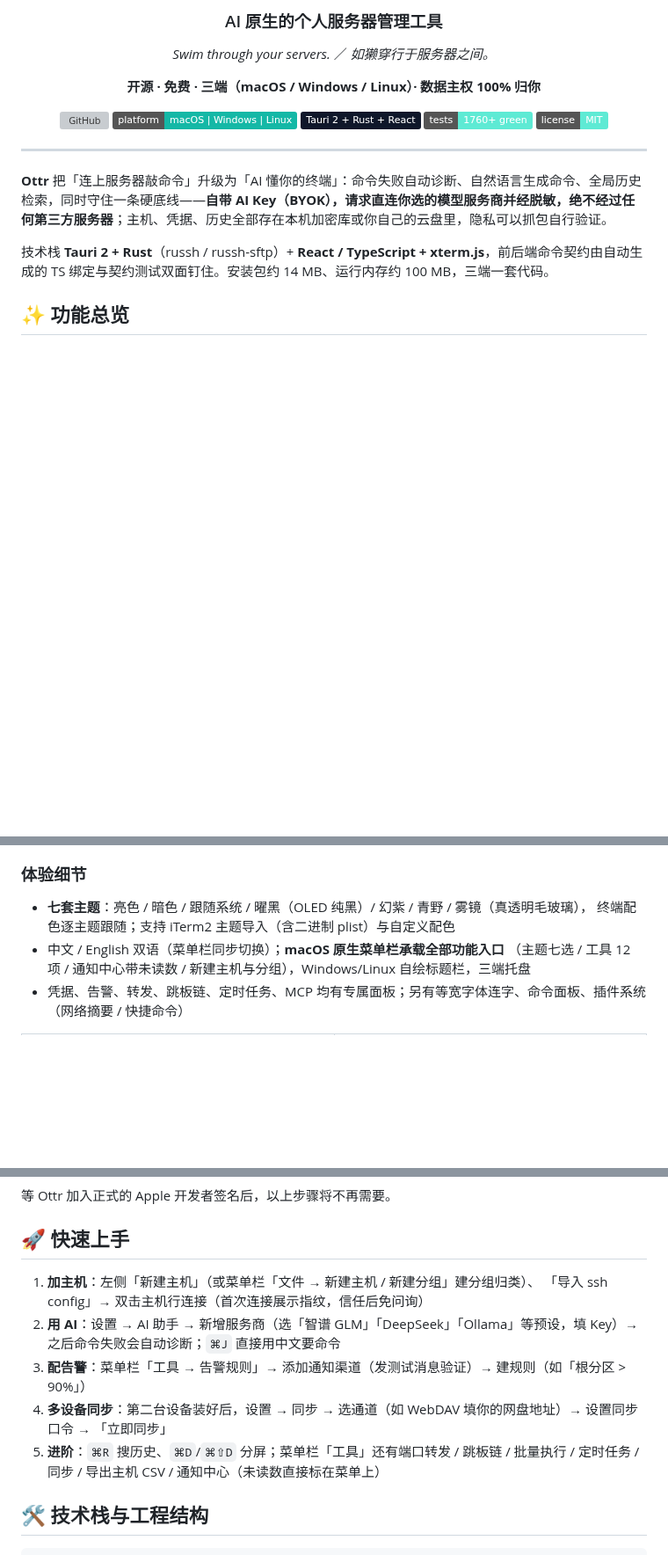
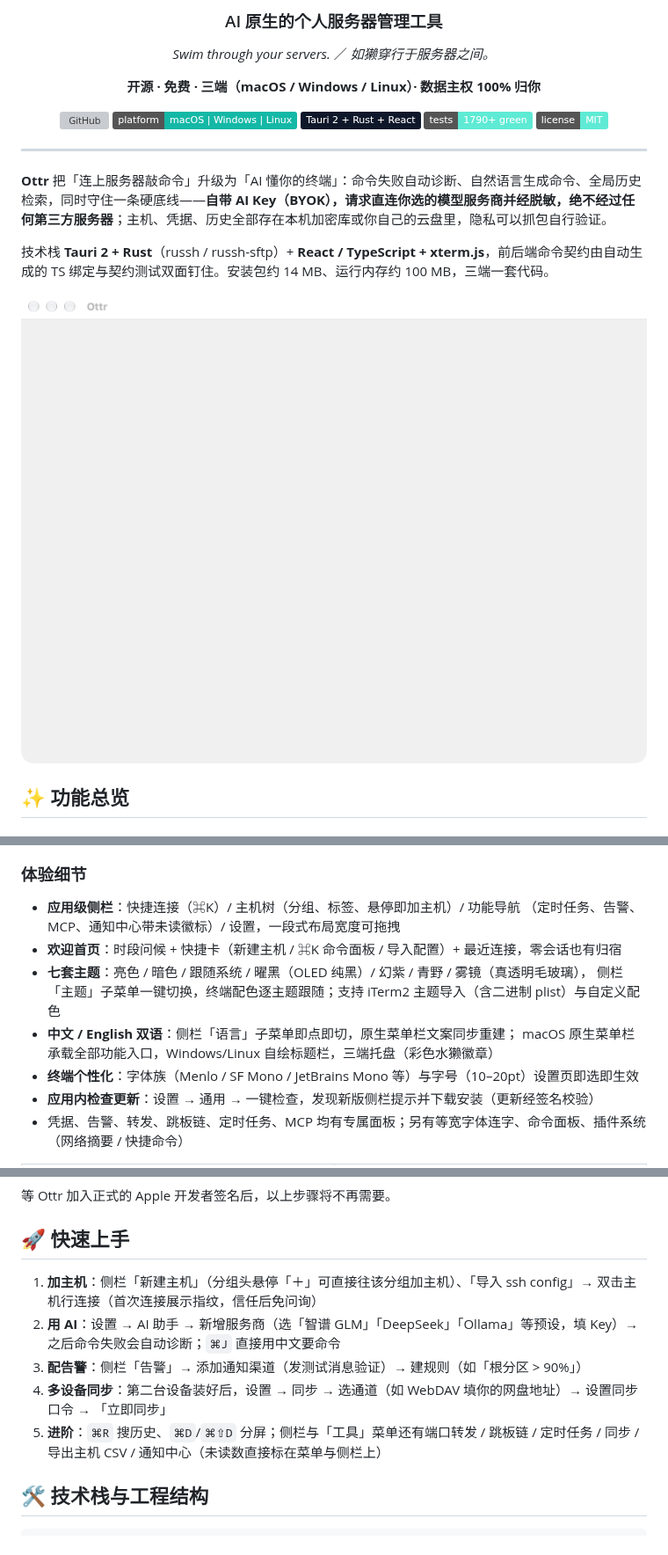
Before and after one commit to huluohu/Ottr, a Markdown page: README.md, 3 parts joined by grey strips. Shown at 88% size. GitHub-like rendering; pictures changed too: docs/screenshots/home-welcome.png (added); folded sections open; badges without logos; blank space fills up the shorter version; grey boxes are pictures that could not be loaded.

Commit message:
docs(readme): 按最新代码与 UI 全面更新——①体验细节节重写（应用级侧栏三段式/欢迎首页/主题语言子菜单/终端字体字号/应用内检查更新/彩色托盘徽章）；②主机凭据节补凭据可命名与多机共享；③快速上手段落对齐新 UI（分组悬停加主机/侧栏告警入口）；④首图换新 UI 欢迎首页实拍（docs/screenshots/home-welcome.png）；⑤测试徽章 1790+（前端 1199 + Rust 约 590 实测）与 npm test 注释同步；⑥下载节补应用内检查更新说明与 tag 触发四平台发布说明；全部图片/链接核对无死链

```diff
--- a/README.md
+++ b/README.md
@@ -13,7 +13,7 @@
 [![GitHub](https://img.shields.io/badge/GitHub-huluohu%2FOttr-0F172A)](https://github.com/huluohu/Ottr)
 [![Platform](https://img.shields.io/badge/platform-macOS%20%7C%20Windows%20%7C%20Linux-14B8A6)](#-下载与安装)
 [![Built with](https://img.shields.io/badge/Tauri%202%20%2B%20Rust%20%2B%20React-0F172A)](#-技术栈与工程结构)
-[![Tests](https://img.shields.io/badge/tests-1760%2B%20green-5EEAD4)](#-测试)
+[![Tests](https://img.shields.io/badge/tests-1790%2B%20green-5EEAD4)](#-测试)
 [![License](https://img.shields.io/badge/license-MIT-5EEAD4)](#-许可与作者)
 
 </div>
@@ -23,6 +23,8 @@
 **Ottr** 把「连上服务器敲命令」升级为「AI 懂你的终端」：命令失败自动诊断、自然语言生成命令、全局历史检索，同时守住一条硬底线——**自带 AI Key（BYOK），请求直连你选的模型服务商并经脱敏，绝不经过任何第三方服务器**；主机、凭据、历史全部存在本机加密库或你自己的云盘里，隐私可以抓包自行验证。
 
 技术栈 **Tauri 2 + Rust**（russh / russh-sftp）+ **React / TypeScript + xterm.js**，前后端命令契约由自动生成的 TS 绑定与契约测试双面钉住。安装包约 14 MB、运行内存约 100 MB，三端一套代码。
+
+![欢迎首页：时段问候 + 快捷卡 + 应用级侧栏](docs/screenshots/home-welcome.png)
 
 ## ✨ 功能总览
 
@@ -76,10 +78,15 @@
 
 ### 体验细节
 
+- **应用级侧栏**：快捷连接（⌘K）/ 主机树（分组、标签、悬停即加主机）/ 功能导航
+  （定时任务、告警、MCP、通知中心带未读徽标）/ 设置，一段式布局宽度可拖拽
+- **欢迎首页**：时段问候 + 快捷卡（新建主机 / ⌘K 命令面板 / 导入配置）+ 最近连接，零会话也有归宿
 - **七套主题**：亮色 / 暗色 / 跟随系统 / 曜黑（OLED 纯黑）/ 幻紫 / 青野 / 雾镜（真透明毛玻璃），
-  终端配色逐主题跟随；支持 iTerm2 主题导入（含二进制 plist）与自定义配色
-- 中文 / English 双语（菜单栏同步切换）；**macOS 原生菜单栏承载全部功能入口**
-  （主题七选 / 工具 12 项 / 通知中心带未读数 / 新建主机与分组），Windows/Linux 自绘标题栏，三端托盘
+  侧栏「主题」子菜单一键切换，终端配色逐主题跟随；支持 iTerm2 主题导入（含二进制 plist）与自定义配色
+- **中文 / English 双语**：侧栏「语言」子菜单即点即切，原生菜单栏文案同步重建；
+  macOS 原生菜单栏承载全部功能入口，Windows/Linux 自绘标题栏，三端托盘（彩色水獭徽章）
+- **终端个性化**：字体族（Menlo / SF Mono / JetBrains Mono 等）与字号（10–20pt）设置页即选即生效
+- **应用内检查更新**：设置 → 通用 → 一键检查，发现新版侧栏提示并下载安装（更新经签名校验）
 - 凭据、告警、转发、跳板链、定时任务、MCP 均有专属面板；另有等宽字体连字、命令面板、插件系统（网络摘要 / 快捷命令）
 
 <table>
@@ -158,13 +167,15 @@ macOS 15 起要求应用获得「本地网络」授权后才能访问局域网
 
 ## 🚀 快速上手
 
-1. **加主机**：左侧「新建主机」（或菜单栏「文件 → 新建主机 / 新建分组」建分组归类）、
-   「导入 ssh config」→ 双击主机行连接（首次连接展示指纹，信任后免问询）
-2. **用 AI**：设置 → AI 助手 → 新增服务商（选「智谱 GLM」「DeepSeek」「Ollama」等预设，填 Key）→ 之后命令失败会自动诊断；`⌘J` 直接用中文要命令
-3. **配告警**：菜单栏「工具 → 告警规则」→ 添加通知渠道（发测试消息验证）→ 建规则（如「根分区 > 90%」）
-4. **多设备同步**：第二台设备装好后，设置 → 同步 → 选通道（如 WebDAV 填你的网盘地址）→ 设置同步口令 → 「立即同步」
-5. **进阶**：`⌘R` 搜历史、`⌘D`/`⌘⇧D` 分屏；菜单栏「工具」还有端口转发 / 跳板链 /
-   批量执行 / 定时任务 / 同步 / 导出主机 CSV / 通知中心（未读数直接标在菜单上）
+1. **加主机**：侧栏「新建主机」（分组头悬停「＋」可直接往该分组加主机）、「导入 ssh config」→
+   双击主机行连接（首次连接展示指纹，信任后免问询）
+2. **用 AI**：设置 → AI 助手 → 新增服务商（选「智谱 GLM」「DeepSeek」「Ollama」等预设，填 Key）→
+   之后命令失败会自动诊断；`⌘J` 直接用中文要命令
+3. **配告警**：侧栏「告警」→ 添加通知渠道（发测试消息验证）→ 建规则（如「根分区 > 90%」）
+4. **多设备同步**：第二台设备装好后，设置 → 同步 → 选通道（如 WebDAV 填你的网盘地址）→
+   设置同步口令 → 「立即同步」
+5. **进阶**：`⌘R` 搜历史、`⌘D`/`⌘⇧D` 分屏；侧栏与「工具」菜单还有端口转发 / 跳板链 /
+   定时任务 / 同步 / 导出主机 CSV / 通知中心（未读数直接标在菜单与侧栏上）
 
 ## 🛠 技术栈与工程结构
 
```
Also changed, not shown: other parts of README.md (+7 -3 lines).
